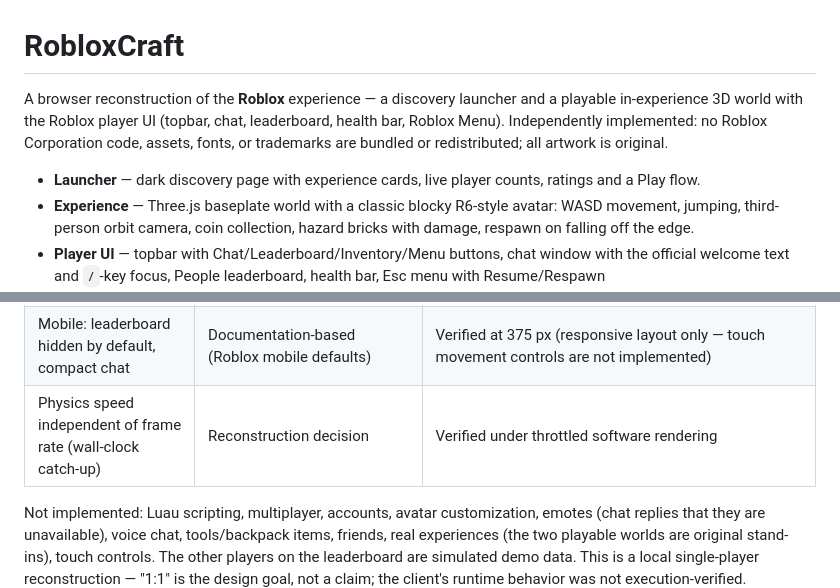
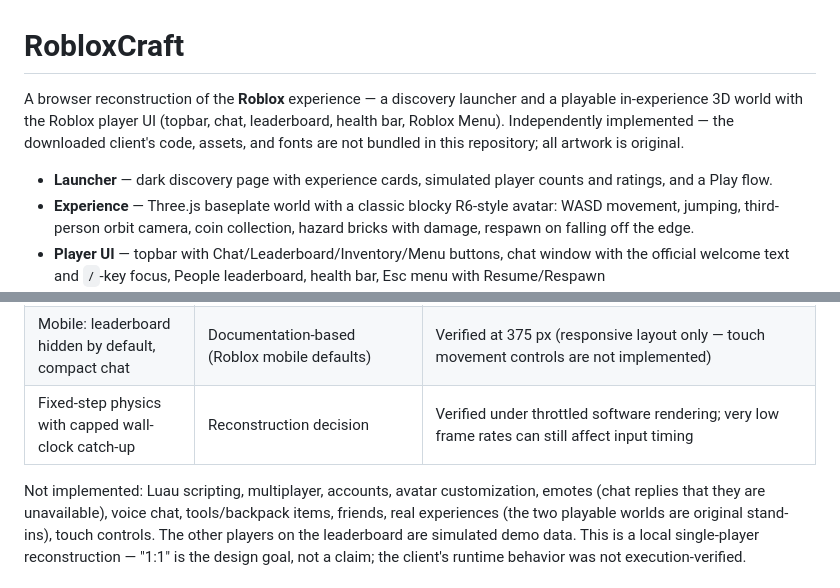
Before and after one commit to HomekidChud/artcraft-live, a Markdown page: robloxcraft/README.md, 2 parts joined by grey strips. Rendered like a GitHub page.

Commit message:
RobloxCraft: documentation corrections (input-timing limitation, simulated launcher data, trademark wording)

```diff
--- a/robloxcraft/README.md
+++ b/robloxcraft/README.md
@@ -1,8 +1,8 @@
 # RobloxCraft
 
-A browser reconstruction of the **Roblox** experience — a discovery launcher and a playable in-experience 3D world with the Roblox player UI (topbar, chat, leaderboard, health bar, Roblox Menu). Independently implemented: no Roblox Corporation code, assets, fonts, or trademarks are bundled or redistributed; all artwork is original.
+A browser reconstruction of the **Roblox** experience — a discovery launcher and a playable in-experience 3D world with the Roblox player UI (topbar, chat, leaderboard, health bar, Roblox Menu). Independently implemented — the downloaded client's code, assets, and fonts are not bundled in this repository; all artwork is original.
 
-- **Launcher** — dark discovery page with experience cards, live player counts, ratings and a Play flow.
+- **Launcher** — dark discovery page with experience cards, simulated player counts and ratings, and a Play flow.
 - **Experience** — Three.js baseplate world with a classic blocky R6-style avatar: WASD movement, jumping, third-person orbit camera, coin collection, hazard bricks with damage, respawn on falling off the edge.
 - **Player UI** — topbar with Chat/Leaderboard/Inventory/Menu buttons, chat window with the official welcome text and `/`-key focus, People leaderboard, health bar, Esc menu with Resume/Respawn Character/Screenshot/Volume/Sensitivity, and the leave-confirmation dialog.
 
@@ -38,7 +38,7 @@ Deep binary decompilation (Ghidra-class) was not available in the analysis envir
 | Movement: WASD camera-relative, Space jump, right-drag orbit, wheel zoom | Documentation-based (Roblox default controls) | Verified: 16 studs/s movement, jump with airborne state and landing (apex ≈ 6 studs, discrete steps), orbit drag changes camera yaw, zoom changes distance. Space taps are buffered (physics-step countdown) so a short press is not lost between frames under throttled rendering |
 | Coin collection with sound + chat notification + leaderboard update | Reconstruction decision (stand-in gameplay) | Verified |
 | Mobile: leaderboard hidden by default, compact chat | Documentation-based (Roblox mobile defaults) | Verified at 375 px (responsive layout only — touch movement controls are not implemented) |
-| Physics speed independent of frame rate (wall-clock catch-up) | Reconstruction decision | Verified under throttled software rendering |
+| Fixed-step physics with capped wall-clock catch-up | Reconstruction decision | Verified under throttled software rendering; very low frame rates can still affect input timing |
 
 Not implemented: Luau scripting, multiplayer, accounts, avatar customization, emotes (chat replies that they are unavailable), voice chat, tools/backpack items, friends, real experiences (the two playable worlds are original stand-ins), touch controls. The other players on the leaderboard are simulated demo data. This is a local single-player reconstruction — "1:1" is the design goal, not a claim; the client's runtime behavior was not execution-verified.
 
```
